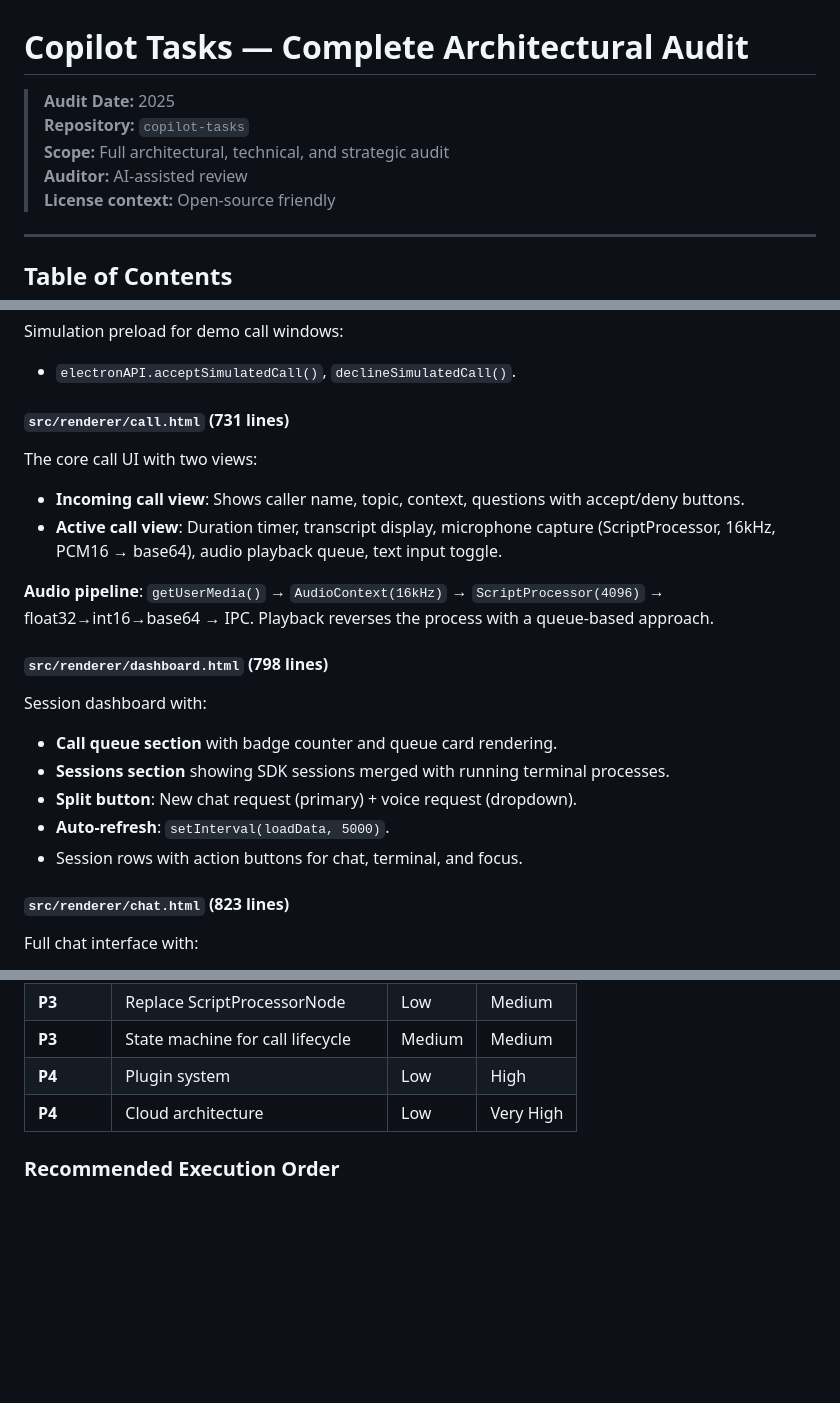
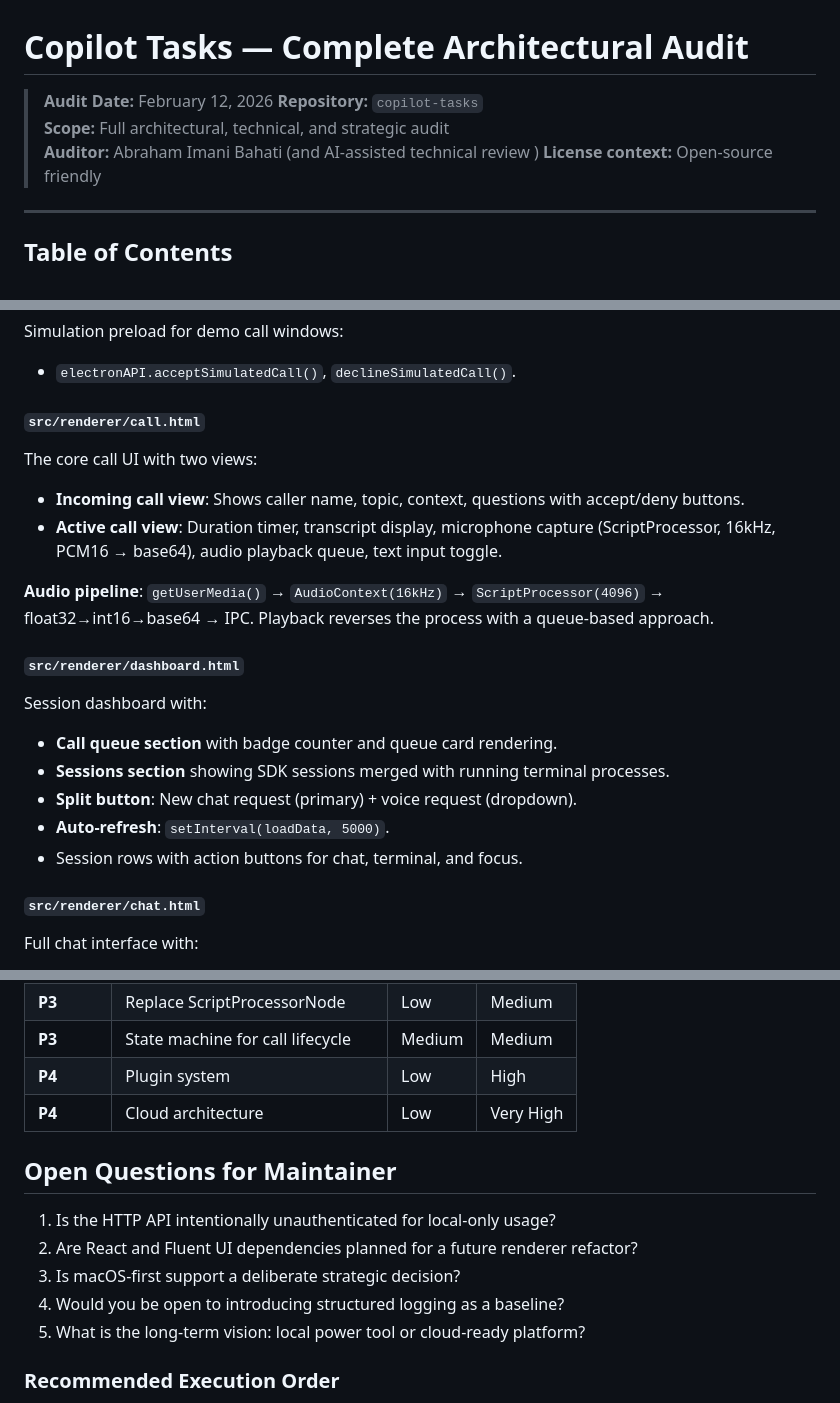
Before and after one commit to AbraImani/copilot-tasks, a Markdown page: COPILOT_TASKS_ARCHITECTURAL_AUDIT.md, 3 parts joined by grey strips. GitHub-like rendering; blank space fills up the shorter version.

```diff
--- a/COPILOT_TASKS_ARCHITECTURAL_AUDIT.md
+++ b/COPILOT_TASKS_ARCHITECTURAL_AUDIT.md
@@ -1,9 +1,9 @@
 # Copilot Tasks — Complete Architectural Audit
 
-> **Audit Date:** 2025
+> **Audit Date:** February 12, 2026
 > **Repository:** `copilot-tasks`
 > **Scope:** Full architectural, technical, and strategic audit
-> **Auditor:** AI-assisted review
+> **Auditor:** Abraham Imani Bahati (and AI-assisted technical review )
 > **License context:** Open-source friendly
 
 ---
@@ -149,14 +150,14 @@ Chat preload exposing:
 Simulation preload for demo call windows:
 - `electronAPI.acceptSimulatedCall()`, `declineSimulatedCall()`.
 
-#### `src/renderer/call.html` (731 lines)
+#### `src/renderer/call.html`
 The core call UI with two views:
 - **Incoming call view**: Shows caller name, topic, context, questions with accept/deny buttons.
 - **Active call view**: Duration timer, transcript display, microphone capture (ScriptProcessor, 16kHz, PCM16 → base64), audio playback queue, text input toggle.
 
 **Audio pipeline**: `getUserMedia()` → `AudioContext(16kHz)` → `ScriptProcessor(4096)` → float32→int16→base64 → IPC. Playback reverses the process with a queue-based approach.
 
-#### `src/renderer/dashboard.html` (798 lines)
+#### `src/renderer/dashboard.html`
 Session dashboard with:
 - **Call queue section** with badge counter and queue card rendering.
 - **Sessions section** showing SDK sessions merged with running terminal processes.
@@ -164,7 +165,7 @@ Session dashboard with:
 - **Auto-refresh**: `setInterval(loadData, 5000)`.
 - Session rows with action buttons for chat, terminal, and focus.
 
-#### `src/renderer/chat.html` (823 lines)
+#### `src/renderer/chat.html`
 Full chat interface with:
 - **Message rendering**: User and assistant message bubbles with timestamps.
 - **Tool execution display**: Shows running/completed tool executions inline.
@@ -822,6 +823,15 @@ workletNode.port.onmessage = (event) => {
 | **P4** | Plugin system | Low | High |
 | **P4** | Cloud architecture | Low | Very High |
 
+## Open Questions for Maintainer
+
+1. Is the HTTP API intentionally unauthenticated for local-only usage?
+2. Are React and Fluent UI dependencies planned for a future renderer refactor?
+3. Is macOS-first support a deliberate strategic decision?
+4. Would you be open to introducing structured logging as a baseline?
+5. What is the long-term vision: local power tool or cloud-ready platform?
+
+
 ### Recommended Execution Order
 
 1. **Security first**: PR #2 (API auth + validation) — immediate security improvement.
```
Also changed, not shown: other parts of COPILOT_TASKS_ARCHITECTURAL_AUDIT.md (+11 -6 lines).
